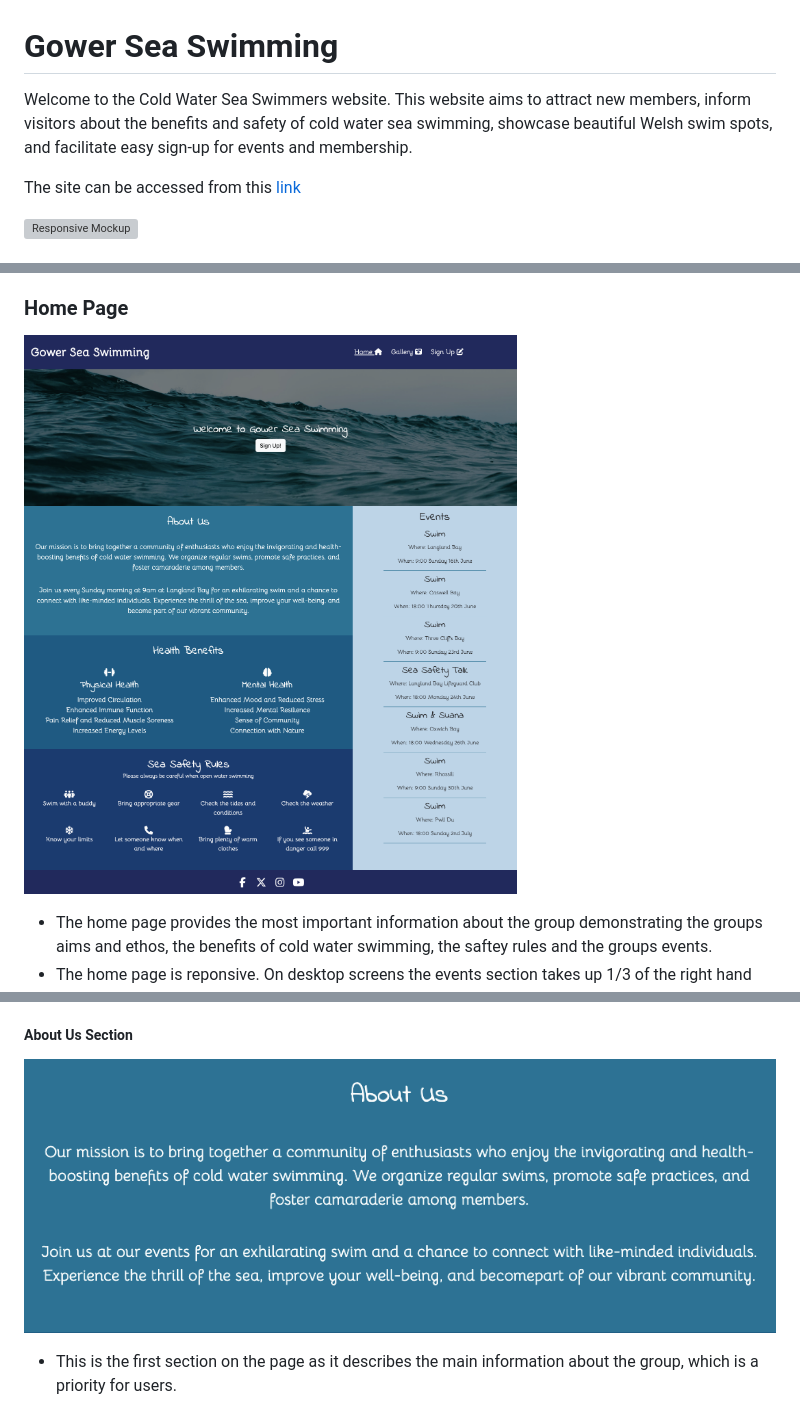
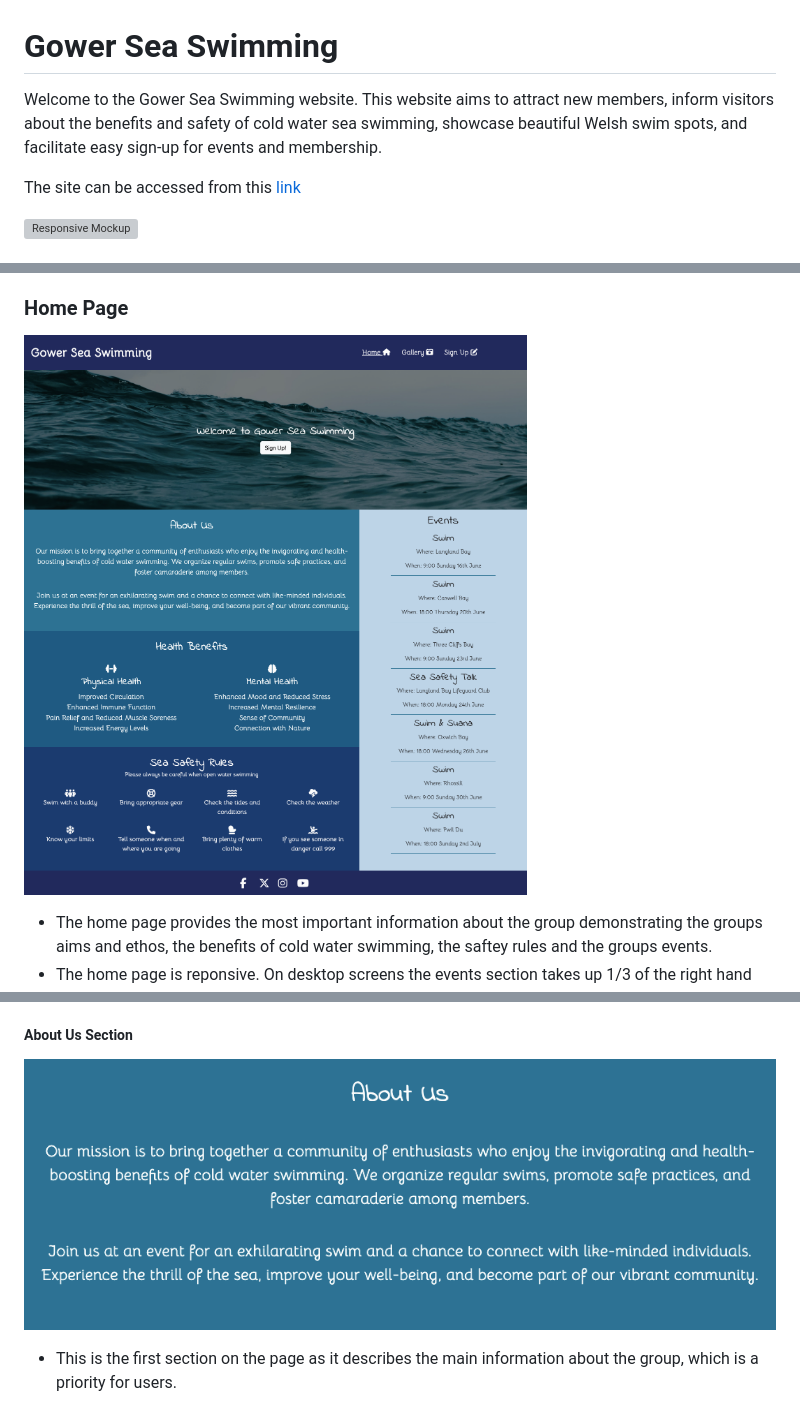
Before and after one commit to elerihulme/Gower-Sea-Swimming, a Markdown page: README.md, 3 parts joined by grey strips. Drawn GitHub-style; pictures changed too: documentation/about-us.png, documentation/home.png; grey boxes are pictures that could not be loaded.

```diff
--- a/README.md
+++ b/README.md
@@ -1,6 +1,6 @@
 # Gower Sea Swimming
 
-Welcome to the Cold Water Sea Swimmers website. This website aims to attract new members, inform visitors about the benefits and safety of cold water sea swimming, showcase beautiful Welsh swim spots, and facilitate easy sign-up for events and membership.
+Welcome to the Gower Sea Swimming website. This website aims to attract new members, inform visitors about the benefits and safety of cold water sea swimming, showcase beautiful Welsh swim spots, and facilitate easy sign-up for events and membership.
 
 The site can be accessed from this [link](https://elerihulme.github.io/Gower-Sea-Swimming/)
 
```
Also changed, not shown: other parts of README.md (+3 -3 lines).
